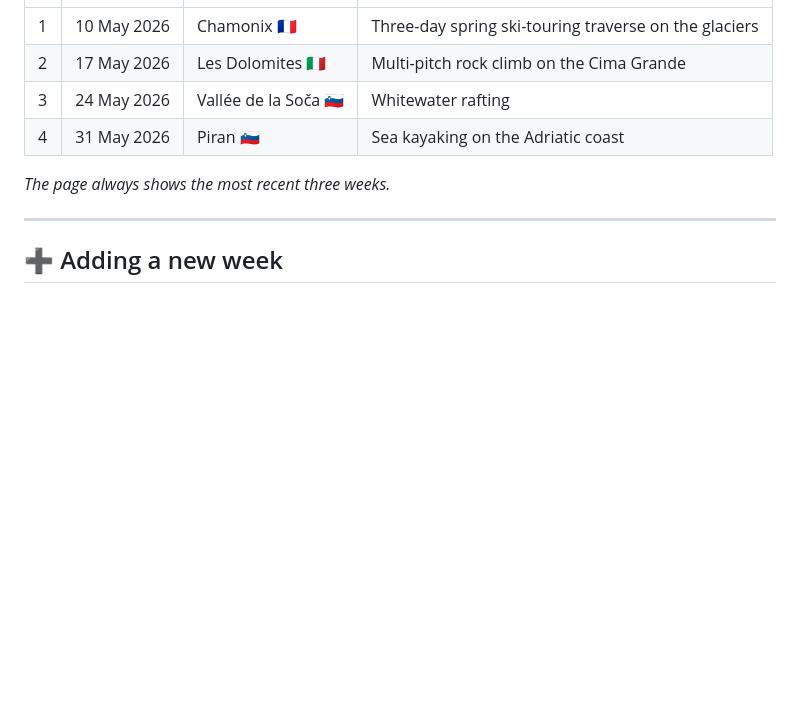
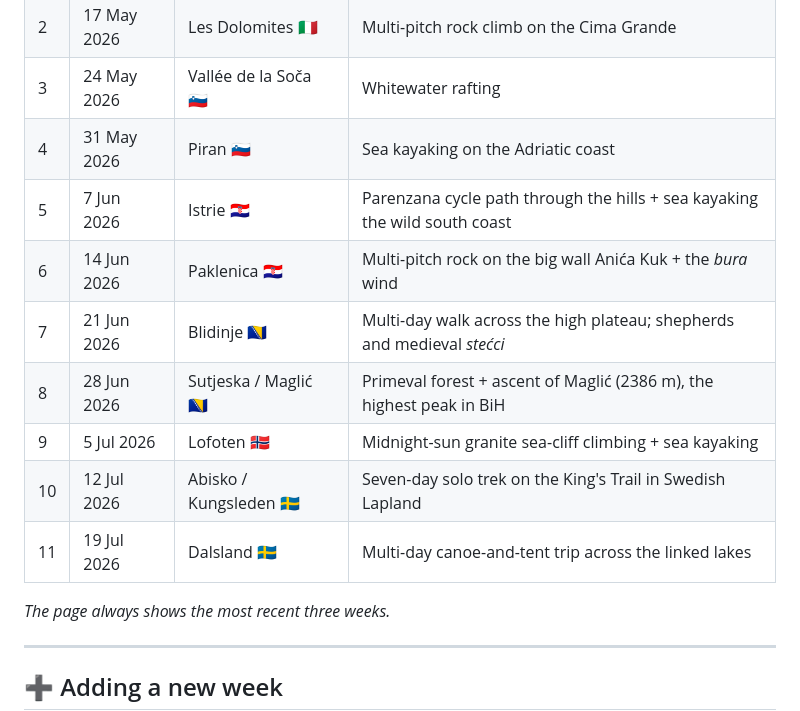
Before and after one commit to arqbca11/felix-carnet-de-voyage, a Markdown page: README.md, the part around the change. Rendered like a GitHub page; blank space fills up the shorter version.

Commit message:
Update 'journey so far' table through week 11
Co-Authored-By: Claude Opus 4.8 (1M context) <noreply@anthropic.com>

```diff
--- a/README.md
+++ b/README.md
@@ -64,6 +64,13 @@ to ElevenLabs to generate the audio.
 | 2 | 17 May 2026 | Les Dolomites 🇮🇹 | Multi-pitch rock climb on the Cima Grande |
 | 3 | 24 May 2026 | Vallée de la Soča 🇸🇮 | Whitewater rafting |
 | 4 | 31 May 2026 | Piran 🇸🇮 | Sea kayaking on the Adriatic coast |
+| 5 | 7 Jun 2026 | Istrie 🇭🇷 | Parenzana cycle path through the hills + sea kayaking the wild south coast |
+| 6 | 14 Jun 2026 | Paklenica 🇭🇷 | Multi-pitch rock on the big wall Anića Kuk + the *bura* wind |
+| 7 | 21 Jun 2026 | Blidinje 🇧🇦 | Multi-day walk across the high plateau; shepherds and medieval *stećci* |
+| 8 | 28 Jun 2026 | Sutjeska / Maglić 🇧🇦 | Primeval forest + ascent of Maglić (2386 m), the highest peak in BiH |
+| 9 | 5 Jul 2026 | Lofoten 🇳🇴 | Midnight-sun granite sea-cliff climbing + sea kayaking |
+| 10 | 12 Jul 2026 | Abisko / Kungsleden 🇸🇪 | Seven-day solo trek on the King's Trail in Swedish Lapland |
+| 11 | 19 Jul 2026 | Dalsland 🇸🇪 | Multi-day canoe-and-tent trip across the linked lakes |
 
 *The page always shows the most recent three weeks.*
 
```
